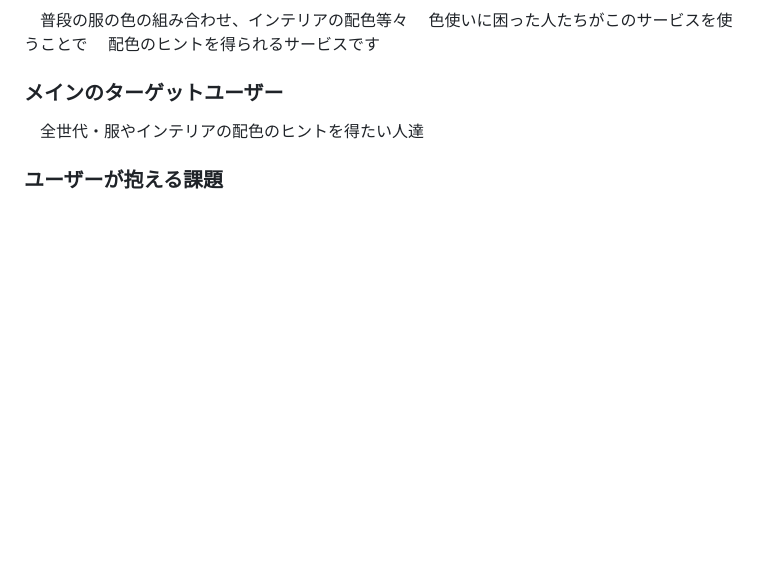
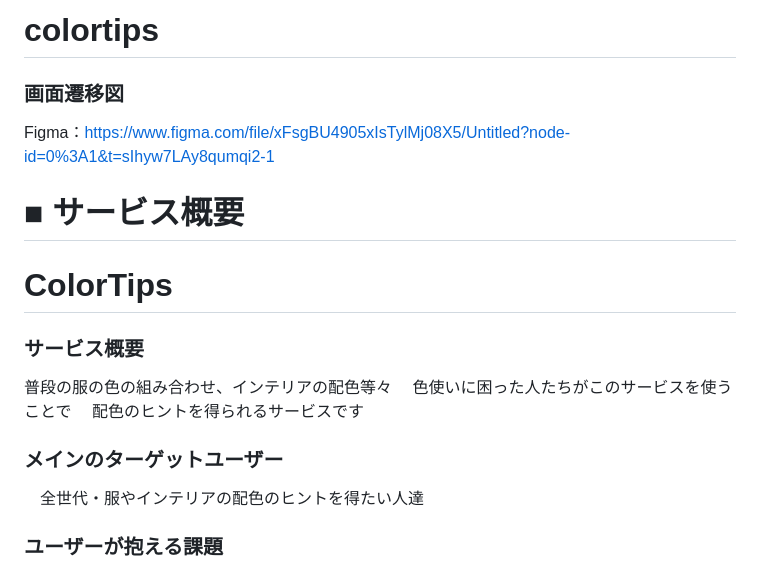
Before and after one commit to ryosuke-tokushima/colortips, a Markdown page: README.md, the part around the change. Drawn GitHub-style; blank space fills up the shorter version.

Commit message:
pullrequestにコンフリクトがあったので修正しました
pullrequestにコンフリクトがあったので修正しました
1-9行目参照

```diff
--- a/README.md
+++ b/README.md
@@ -1,4 +1,14 @@
-　普段の服の色の組み合わせ、インテリアの配色等々
+# colortips
+
+### 画面遷移図
+Figma：https://www.figma.com/file/xFsgBU4905xIsTylMj08X5/Untitled?node-id=0%3A1&t=sIhyw7LAy8qumqi2-1
+
+■ サービス概要
+=======
+# ColorTips
+### サービス概要
+
+普段の服の色の組み合わせ、インテリアの配色等々
 　色使いに困った人たちがこのサービスを使うことで
 　配色のヒントを得られるサービスです
 
```
